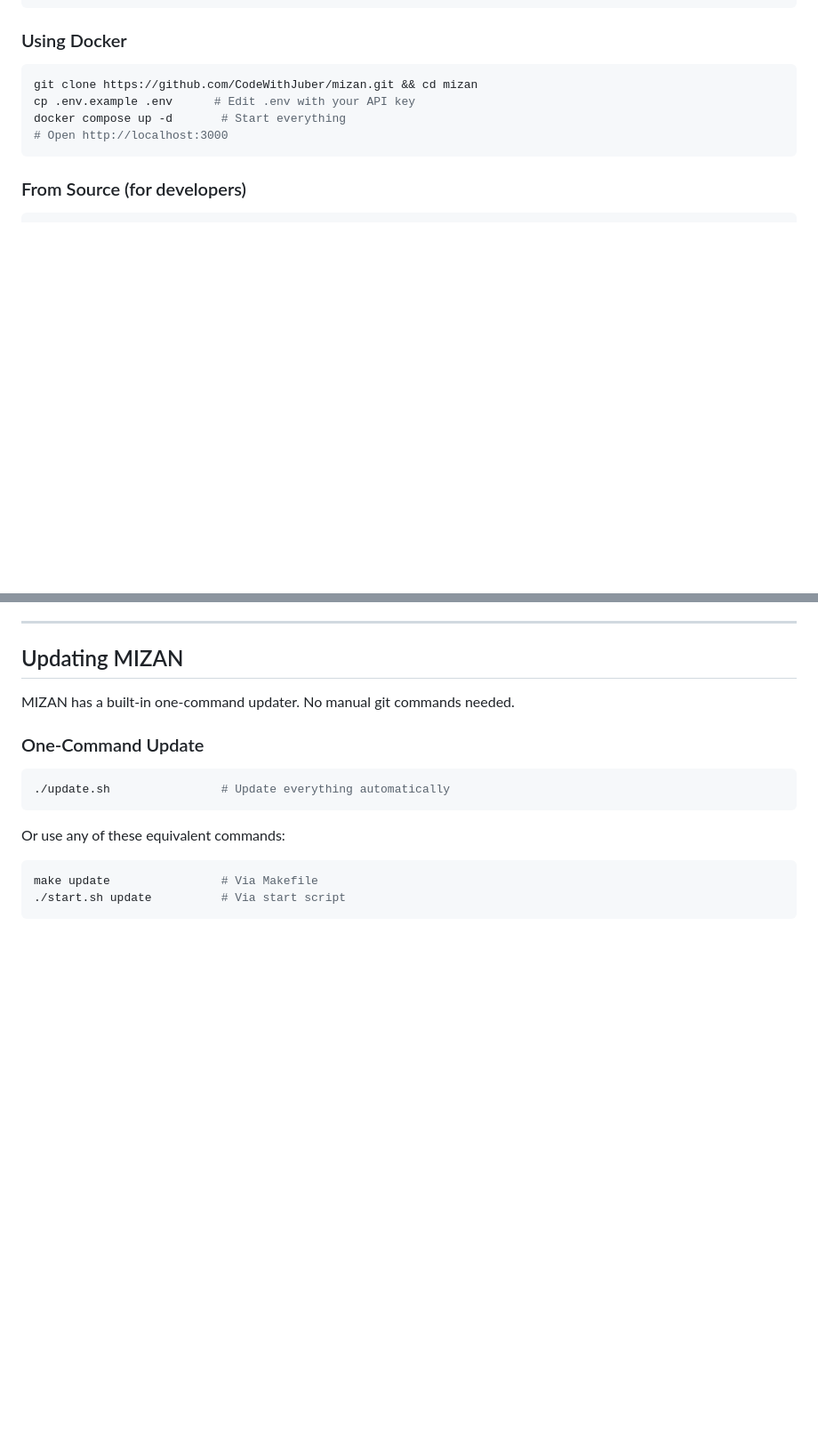
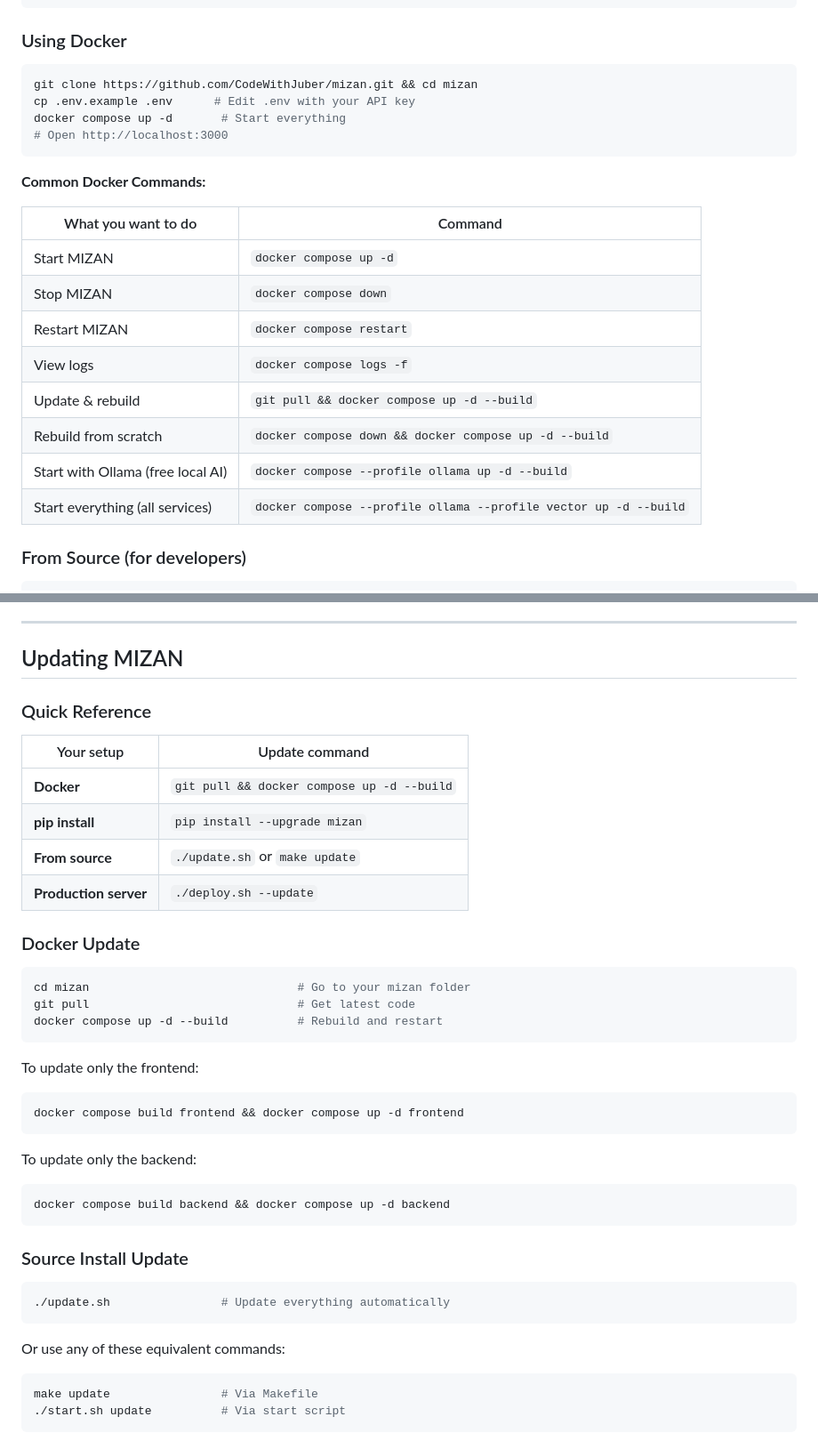
Before and after one commit to CodeWithJuber/mizan, a Markdown page: README.md, 2 parts joined by grey strips. Shown at 89% size. Drawn GitHub-style; blank space fills up the shorter version.

````diff
--- a/README.md
+++ b/README.md
@@ -62,6 +62,19 @@ cp .env.example .env      # Edit .env with your API key
 docker compose up -d       # Start everything
 # Open http://localhost:3000
 ```
+
+**Common Docker Commands:**
+
+| What you want to do | Command |
+|---------------------|---------|
+| Start MIZAN | `docker compose up -d` |
+| Stop MIZAN | `docker compose down` |
+| Restart MIZAN | `docker compose restart` |
+| View logs | `docker compose logs -f` |
+| Update & rebuild | `git pull && docker compose up -d --build` |
+| Rebuild from scratch | `docker compose down && docker compose up -d --build` |
+| Start with Ollama (free local AI) | `docker compose --profile ollama up -d --build` |
+| Start everything (all services) | `docker compose --profile ollama --profile vector up -d --build` |
 
 ### From Source (for developers)
 
@@ -441,9 +454,34 @@ Switch providers anytime from the UI or API — no restart needed.
 
 ## Updating MIZAN
 
-MIZAN has a built-in one-command updater. No manual git commands needed.
+### Quick Reference
 
-### One-Command Update
+| Your setup | Update command |
+|-----------|----------------|
+| **Docker** | `git pull && docker compose up -d --build` |
+| **pip install** | `pip install --upgrade mizan` |
+| **From source** | `./update.sh` or `make update` |
+| **Production server** | `./deploy.sh --update` |
+
+### Docker Update
+
+```bash
+cd mizan                              # Go to your mizan folder
+git pull                              # Get latest code
+docker compose up -d --build          # Rebuild and restart
+```
+
+To update only the frontend:
+```bash
+docker compose build frontend && docker compose up -d frontend
+```
+
+To update only the backend:
+```bash
+docker compose build backend && docker compose up -d backend
+```
+
+### Source Install Update
 
 ```bash
 ./update.sh                # Update everything automatically
````
Also changed, not shown: other parts of README.md (+45 -4 lines).
